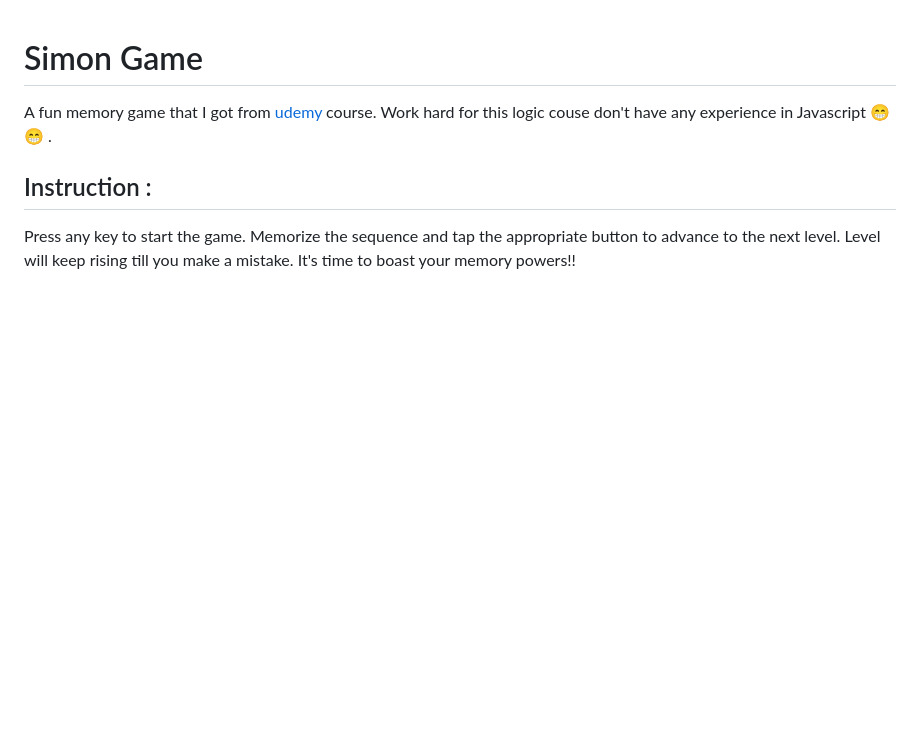
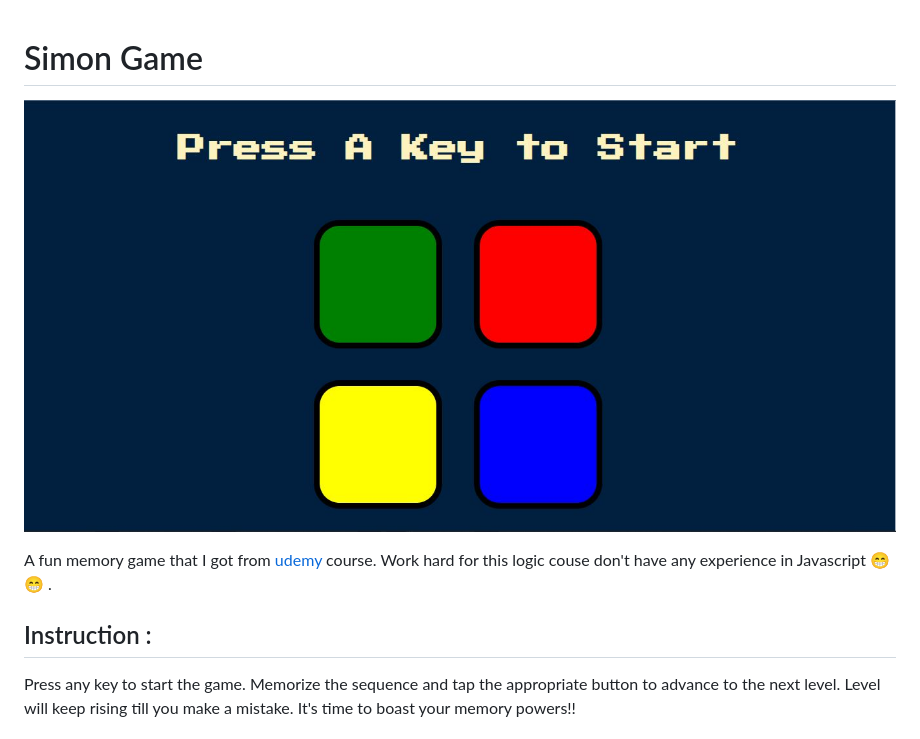
Before and after one commit to mochkholil/simonGameChallange, a Markdown page: README.md, the part around the change. GitHub-like rendering; pictures changed too: simon.JPG (added); blank space fills up the shorter version.

Commit message:
add image to README.md

```diff
--- a/README.md
+++ b/README.md
@@ -1,4 +1,6 @@
 # Simon Game
+
+![ScreenShot](./simon.JPG)
 
 A fun memory game that I got from [udemy](https://udemy.com) course. Work hard for this logic couse don't have any experience in Javascript 😁😁 .
 
```
